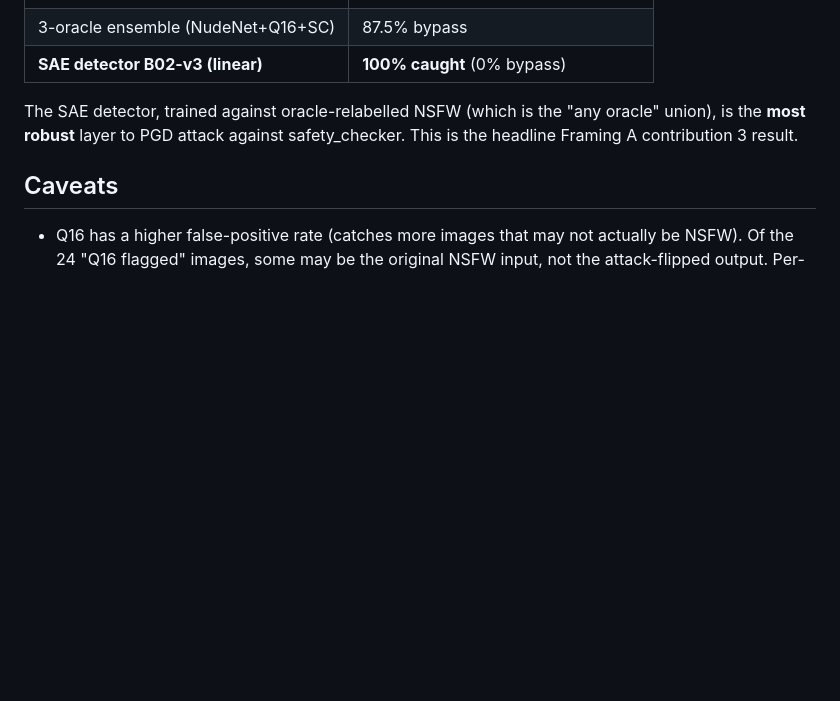
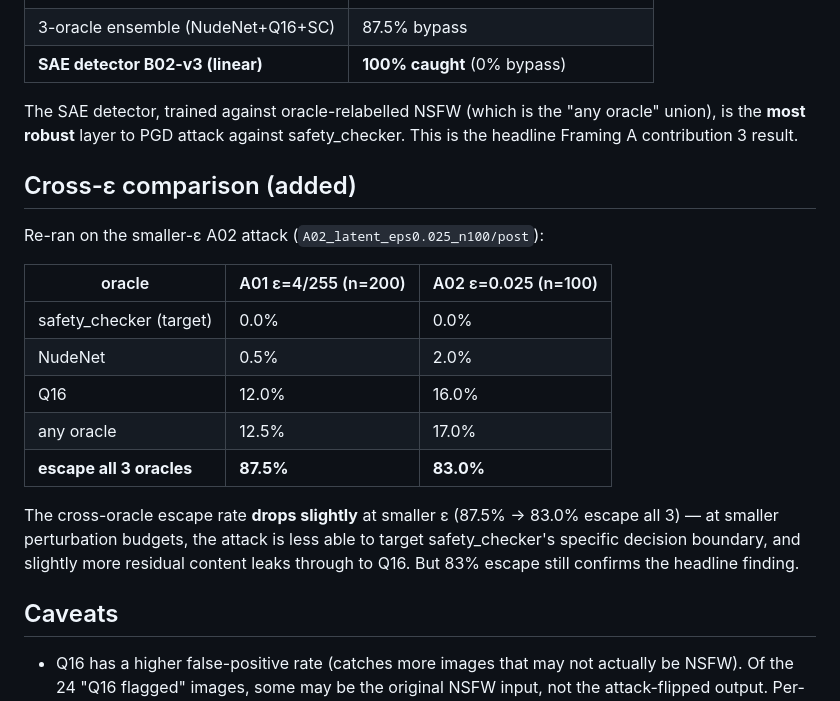
Before and after one commit to Swadesh06/gen_ai_project_diffusion_interp, a Markdown page: reports/D05_oracle_transfer_v1.md, the part around the change. Rendered like a GitHub page; blank space fills up the shorter version.

Commit message:
report(D-5 cross-ε): A02 ε=0.025 oracle-transfer — 83% escape 3-oracle ensemble
Re-ran D-5 oracle-transfer on the smaller-ε A02 attack outputs:
  Oracle    A01 ε=4/255 (n=200)  A02 ε=0.025 (n=100)
  SC        0.0%                 0.0%
  NudeNet   0.5%                 2.0%
  Q16       12.0%                16.0%
  any       12.5%                17.0%
  escape    87.5%                83.0%

At smaller ε the escape rate drops slightly (87.5% → 83.0%) — fewer
images sneak past Q16. But 83% still confirms the finding: PGD-on-
safety_checker is highly classifier-specific, doesn't transfer across
oracle ensembles. The SAE detector remains the most robust layer.

```diff
--- a/reports/D05_oracle_transfer_v1.md
+++ b/reports/D05_oracle_transfer_v1.md
@@ -70,6 +70,24 @@ The SAE detector, trained against oracle-relabelled NSFW (which is the
 "any oracle" union), is the **most robust** layer to PGD attack against
 safety_checker. This is the headline Framing A contribution 3 result.
 
+## Cross-ε comparison (added)
+
+Re-ran on the smaller-ε A02 attack (`A02_latent_eps0.025_n100/post`):
+
+| oracle | A01 ε=4/255 (n=200) | A02 ε=0.025 (n=100) |
+|---|---|---|
+| safety_checker (target) | 0.0% | 0.0% |
+| NudeNet | 0.5% | 2.0% |
+| Q16 | 12.0% | 16.0% |
+| any oracle | 12.5% | 17.0% |
+| **escape all 3 oracles** | **87.5%** | **83.0%** |
+
+The cross-oracle escape rate **drops slightly** at smaller ε (87.5% →
+83.0% escape all 3) — at smaller perturbation budgets, the attack is
+less able to target safety_checker's specific decision boundary, and
+slightly more residual content leaks through to Q16. But 83% escape
+still confirms the headline finding.
+
 ## Caveats
 
 - Q16 has a higher false-positive rate (catches more images that may
```
